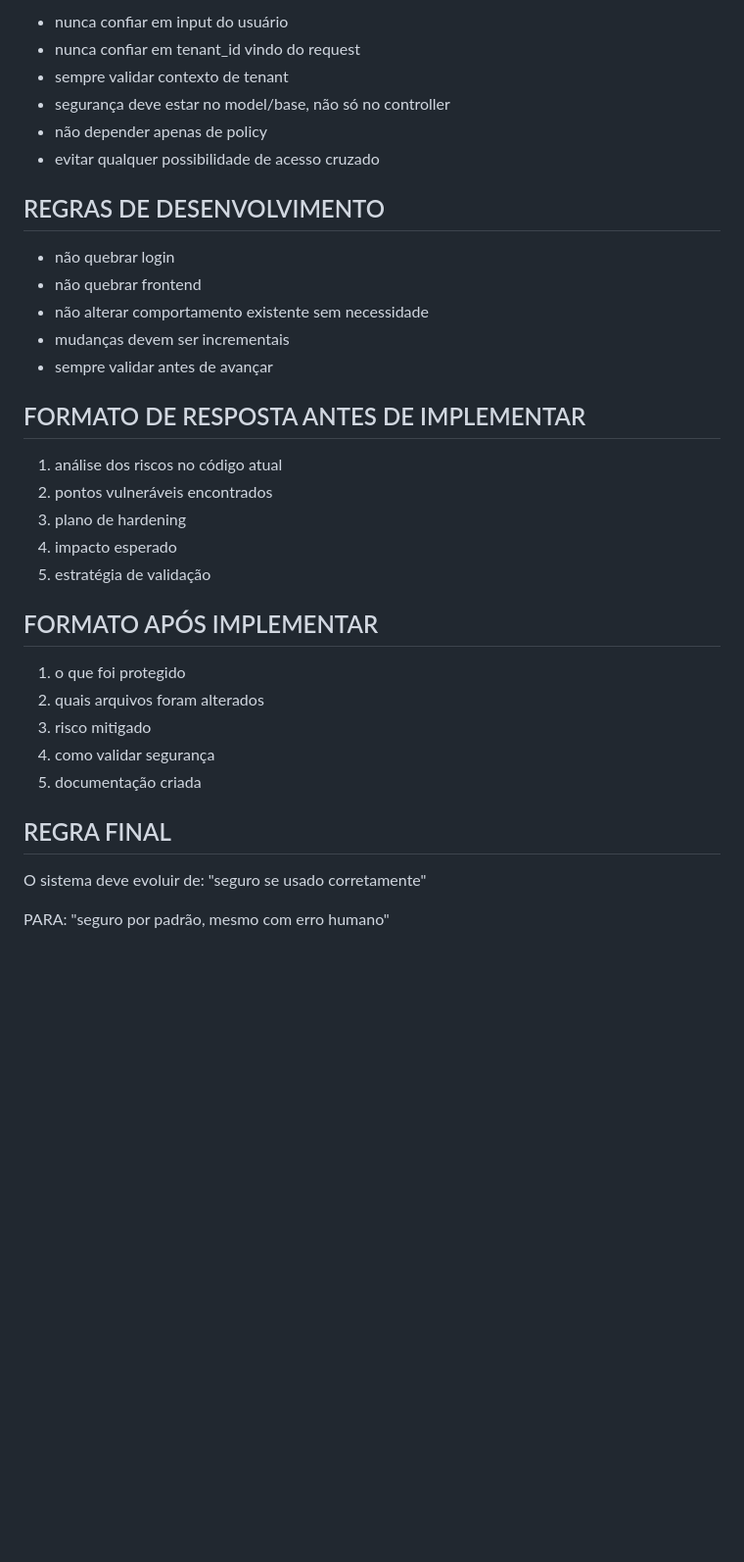
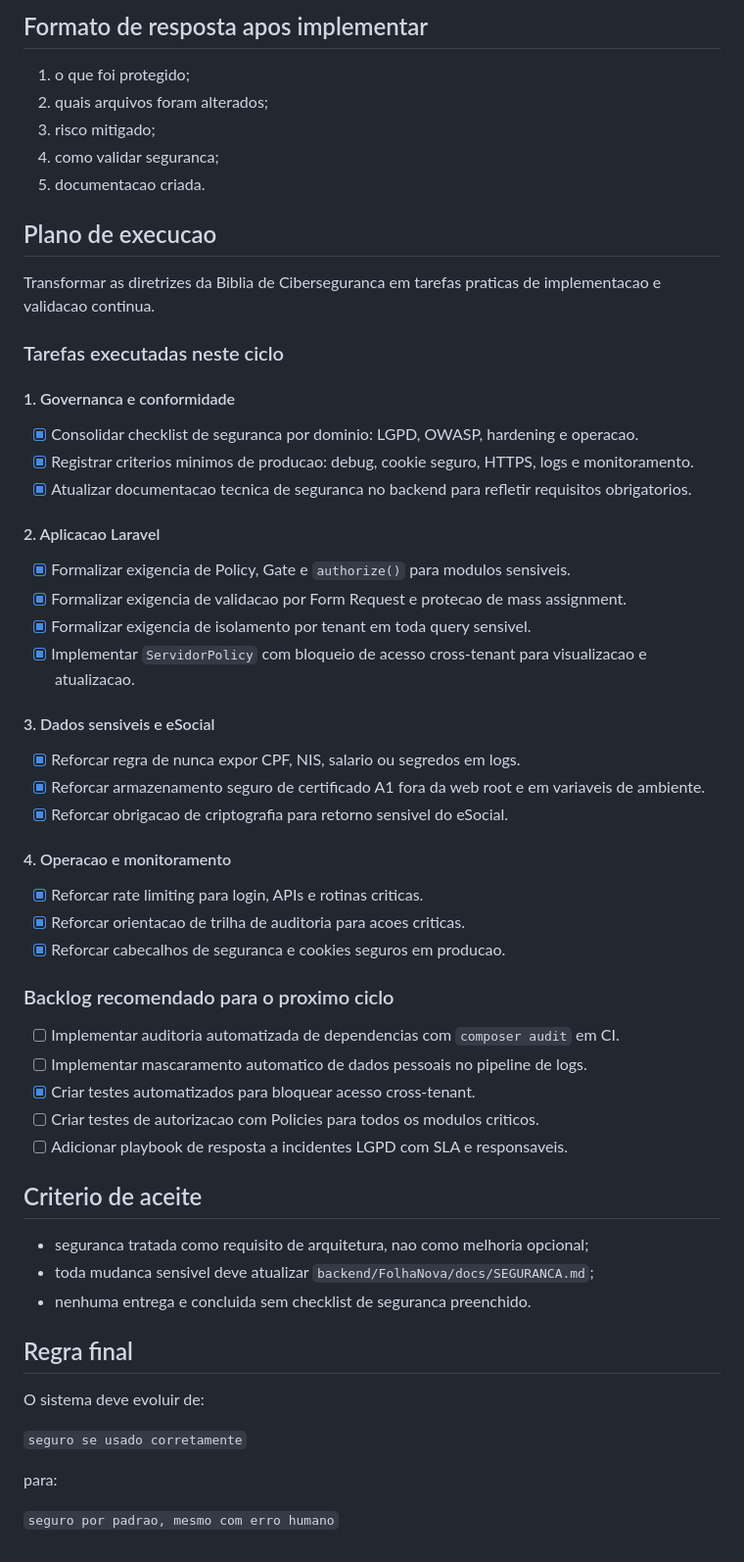
Before and after one commit to Lucas-Bispo/RHevo, a Markdown page: docs/04-ciberseguranca/01-cybersecurity.md, the part around one of its changes. Shown at 98% size. Drawn GitHub-style; blank space fills up the shorter version.

```diff
--- a/docs/04-ciberseguranca/01-cybersecurity.md
+++ b/docs/04-ciberseguranca/01-cybersecurity.md
@@ -105,39 +125,54 @@ Com:
 
-- nunca confiar em input do usuário
-- nunca confiar em tenant_id vindo do request
-- sempre validar contexto de tenant
-- segurança deve estar no model/base, não só no controller
-- não depender apenas de policy
-- evitar qualquer possibilidade de acesso cruzado
+## Formato de resposta apos implementar
+1. o que foi protegido;
+2. quais arquivos foram alterados;
+3. risco mitigado;
+4. como validar seguranca;
+5. documentacao criada.
 
-## REGRAS DE DESENVOLVIMENTO
+## Plano de execucao
+Transformar as diretrizes da Biblia de Ciberseguranca em tarefas praticas de implementacao e validacao continua.
 
-- não quebrar login
-- não quebrar frontend
-- não alterar comportamento existente sem necessidade
-- mudanças devem ser incrementais
-- sempre validar antes de avançar
+### Tarefas executadas neste ciclo
 
-## FORMATO DE RESPOSTA ANTES DE IMPLEMENTAR
+#### 1. Governanca e conformidade
+- [x] Consolidar checklist de seguranca por dominio: LGPD, OWASP, hardening e operacao.
+- [x] Registrar criterios minimos de producao: debug, cookie seguro, HTTPS, logs e monitoramento.
+- [x] Atualizar documentacao tecnica de seguranca no backend para refletir requisitos obrigatorios.
 
-1. análise dos riscos no código atual
-2. pontos vulneráveis encontrados
-3. plano de hardening
-4. impacto esperado
-5. estratégia de validação
+#### 2. Aplicacao Laravel
+- [x] Formalizar exigencia de Policy, Gate e `authorize()` para modulos sensiveis.
+- [x] Formalizar exigencia de validacao por Form Request e protecao de mass assignment.
+- [x] Formalizar exigencia de isolamento por tenant em toda query sensivel.
+- [x] Implementar `ServidorPolicy` com bloqueio de acesso cross-tenant para visualizacao e atualizacao.
 
-## FORMATO APÓS IMPLEMENTAR
+#### 3. Dados sensiveis e eSocial
+- [x] Reforcar regra de nunca expor CPF, NIS, salario ou segredos em logs.
+- [x] Reforcar armazenamento seguro de certificado A1 fora da web root e em variaveis de ambiente.
+- [x] Reforcar obrigacao de criptografia para retorno sensivel do eSocial.
 
-1. o que foi protegido
-2. quais arquivos foram alterados
-3. risco mitigado
-4. como validar segurança
-5. documentação criada
+#### 4. Operacao e monitoramento
+- [x] Reforcar rate limiting para login, APIs e rotinas criticas.
+- [x] Reforcar orientacao de trilha de auditoria para acoes criticas.
+- [x] Reforcar cabecalhos de seguranca e cookies seguros em producao.
 
-## REGRA FINAL
+### Backlog recomendado para o proximo ciclo
+- [ ] Implementar auditoria automatizada de dependencias com `composer audit` em CI.
+- [ ] Implementar mascaramento automatico de dados pessoais no pipeline de logs.
+- [x] Criar testes automatizados para bloquear acesso cross-tenant.
+- [ ] Criar testes de autorizacao com Policies para todos os modulos criticos.
+- [ ] Adicionar playbook de resposta a incidentes LGPD com SLA e responsaveis.
 
+## Criterio de aceite
+- seguranca tratada como requisito de arquitetura, nao como melhoria opcional;
+- toda mudanca sensivel deve atualizar `backend/FolhaNova/docs/SEGURANCA.md`;
+- nenhuma entrega e concluida sem checklist de seguranca preenchido.
+
+## Regra final
 O sistema deve evoluir de:
-"seguro se usado corretamente"
 
-PARA:
-"seguro por padrão, mesmo com erro humano"
+`seguro se usado corretamente`
+
+para:
+
+`seguro por padrao, mesmo com erro humano`
```
Also changed, not shown: other parts of docs/04-ciberseguranca/01-cybersecurity.md (+98 -78 lines).
